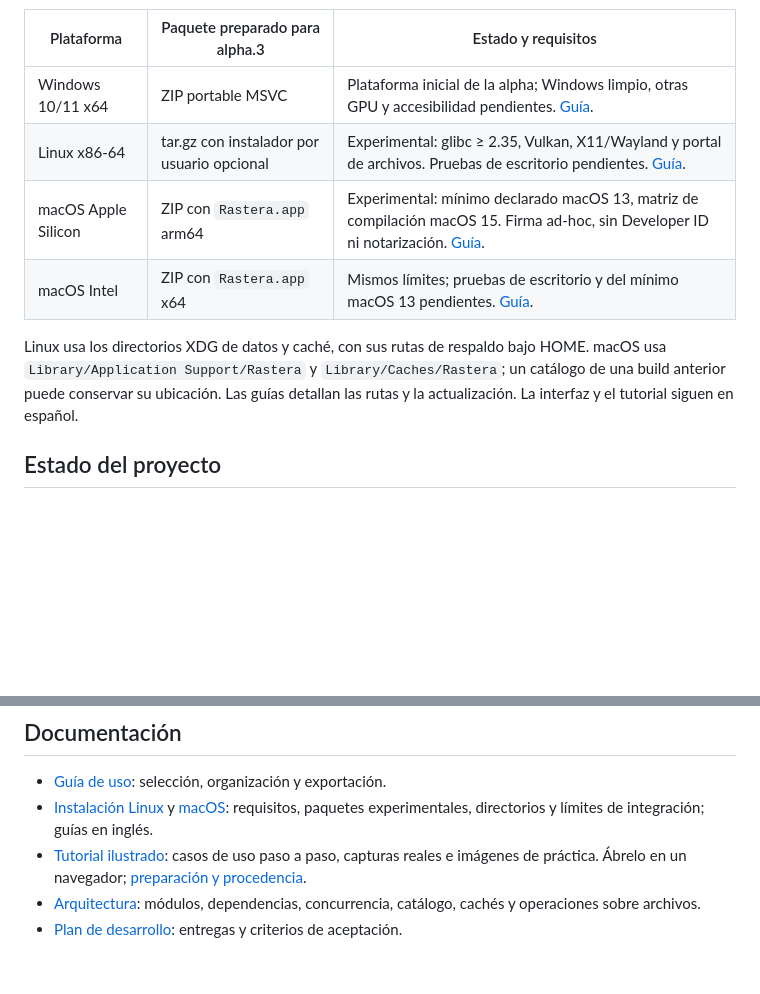
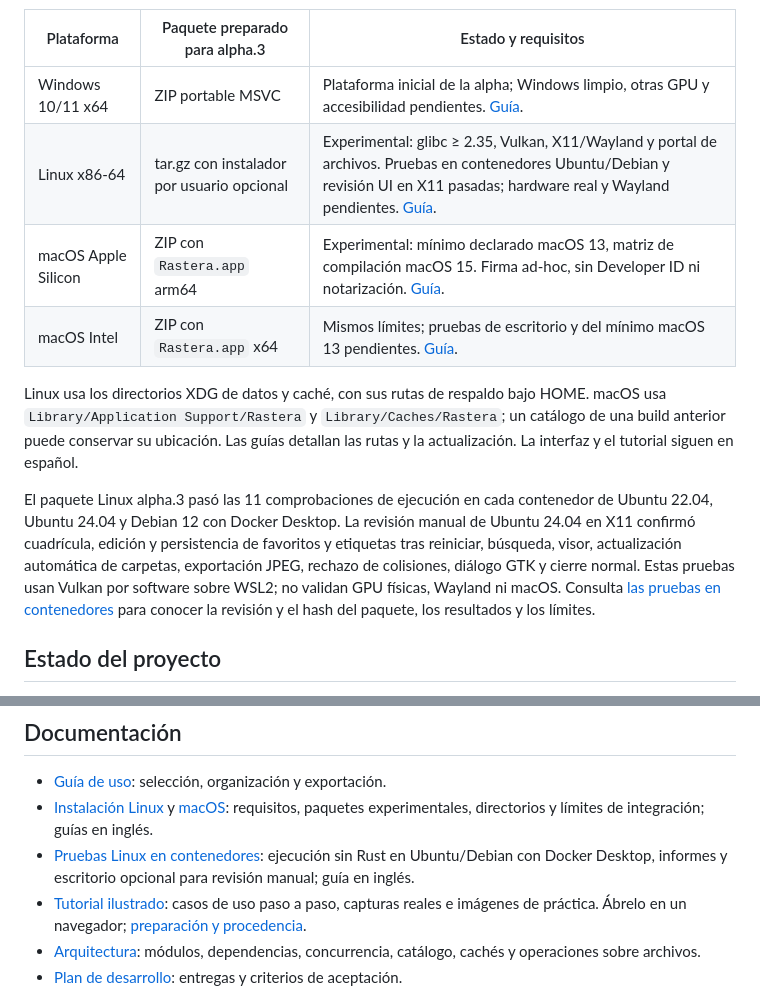
Before and after one commit to Alexrb11/rastera, a Markdown page: README.md, 2 parts joined by grey strips. Rendered like a GitHub page; blank space fills up the shorter version.

Commit message:
feat(docs): record Linux runtime validation

```diff
--- a/README.md
+++ b/README.md
@@ -19,11 +19,13 @@ El ejecutable Windows no está firmado. La prueba en un Windows limpio y la vali
 | Plataforma | Paquete preparado para alpha.3 | Estado y requisitos |
 | --- | --- | --- |
 | Windows 10/11 x64 | ZIP portable MSVC | Plataforma inicial de la alpha; Windows limpio, otras GPU y accesibilidad pendientes. [Guía](docs/install-windows.md). |
-| Linux x86-64 | tar.gz con instalador por usuario opcional | Experimental: glibc ≥ 2.35, Vulkan, X11/Wayland y portal de archivos. Pruebas de escritorio pendientes. [Guía](docs/install-linux.md). |
+| Linux x86-64 | tar.gz con instalador por usuario opcional | Experimental: glibc ≥ 2.35, Vulkan, X11/Wayland y portal de archivos. Pruebas en contenedores Ubuntu/Debian y revisión UI en X11 pasadas; hardware real y Wayland pendientes. [Guía](docs/install-linux.md). |
 | macOS Apple Silicon | ZIP con `Rastera.app` arm64 | Experimental: mínimo declarado macOS 13, matriz de compilación macOS 15. Firma ad-hoc, sin Developer ID ni notarización. [Guía](docs/install-macos.md). |
 | macOS Intel | ZIP con `Rastera.app` x64 | Mismos límites; pruebas de escritorio y del mínimo macOS 13 pendientes. [Guía](docs/install-macos.md). |
 
 Linux usa los directorios XDG de datos y caché, con sus rutas de respaldo bajo HOME. macOS usa `Library/Application Support/Rastera` y `Library/Caches/Rastera`; un catálogo de una build anterior puede conservar su ubicación. Las guías detallan las rutas y la actualización. La interfaz y el tutorial siguen en español.
+
+El paquete Linux alpha.3 pasó las 11 comprobaciones de ejecución en cada contenedor de Ubuntu 22.04, Ubuntu 24.04 y Debian 12 con Docker Desktop. La revisión manual de Ubuntu 24.04 en X11 confirmó cuadrícula, edición y persistencia de favoritos y etiquetas tras reiniciar, búsqueda, visor, actualización automática de carpetas, exportación JPEG, rechazo de colisiones, diálogo GTK y cierre normal. Estas pruebas usan Vulkan por software sobre WSL2; no validan GPU físicas, Wayland ni macOS. Consulta [las pruebas en contenedores](docs/testing-linux-containers.md) para conocer la revisión y el hash del paquete, los resultados y los límites.
 
 ## Estado del proyecto
 
@@ -63,6 +65,7 @@ El diseño favorece la carga progresiva y la reutilización de recursos. Usar Ru
 
 - [Guía de uso](docs/usage.md): selección, organización y exportación.
 - [Instalación Linux](docs/install-linux.md) y [macOS](docs/install-macos.md): requisitos, paquetes experimentales, directorios y límites de integración; guías en inglés.
+- [Pruebas Linux en contenedores](docs/testing-linux-containers.md): ejecución sin Rust en Ubuntu/Debian con Docker Desktop, informes y escritorio opcional para revisión manual; guía en inglés.
 - [Tutorial ilustrado](docs/tutorial/index.html): casos de uso paso a paso, capturas reales e imágenes de práctica. Ábrelo en un navegador; [preparación y procedencia](docs/tutorial/README.md).
 - [Arquitectura](docs/architecture.md): módulos, dependencias, concurrencia, catálogo, cachés y operaciones sobre archivos.
 - [Plan de desarrollo](docs/roadmap.md): entregas y criterios de aceptación.
```
Also changed, not shown: docs/install-linux.md (+5 -1 lines).
